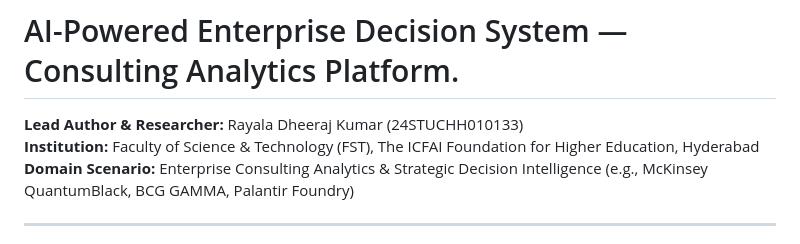
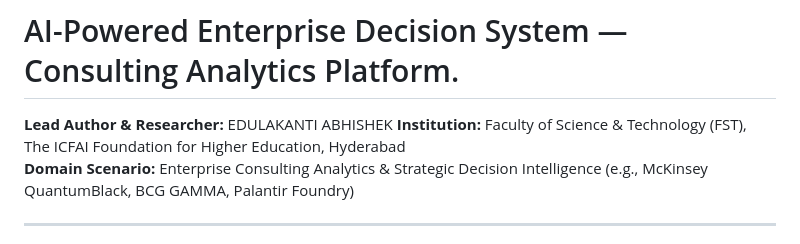
Before and after one commit to abhi-302-e/-AI-Powered-Enterprise-Decision-Systems, a Markdown page: README.md, the part around the change. GitHub-like rendering.

```diff
--- a/README.md
+++ b/README.md
@@ -1,6 +1,6 @@
 # AI-Powered Enterprise Decision System — Consulting Analytics Platform.
 
-**Lead Author & Researcher:** Rayala Dheeraj Kumar (24STUCHH010133)
+**Lead Author & Researcher:** EDULAKANTI ABHISHEK
 **Institution:** Faculty of Science & Technology (FST), The ICFAI Foundation for Higher Education, Hyderabad
 **Domain Scenario:** Enterprise Consulting Analytics & Strategic Decision Intelligence (e.g., McKinsey QuantumBlack, BCG GAMMA, Palantir Foundry)
 
```
